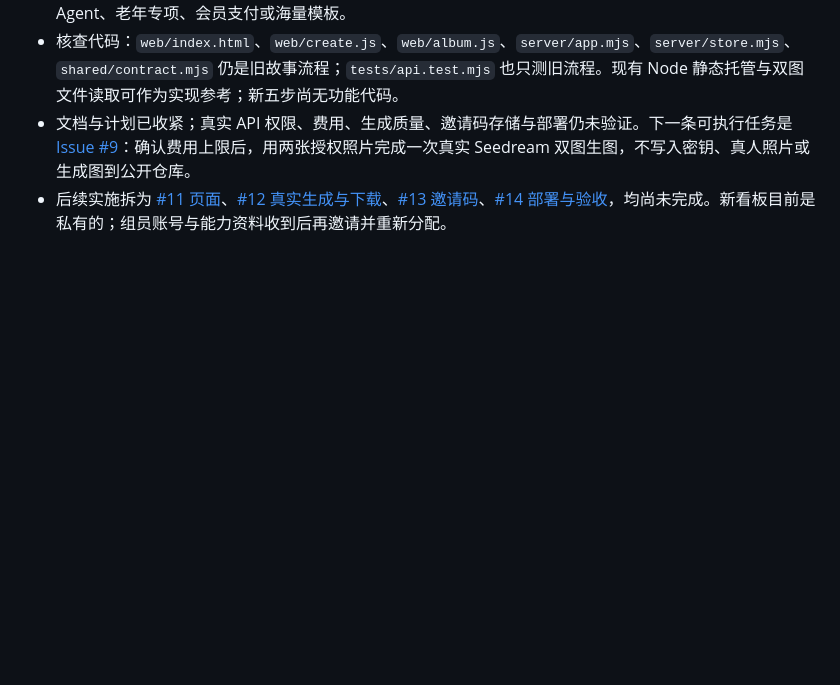
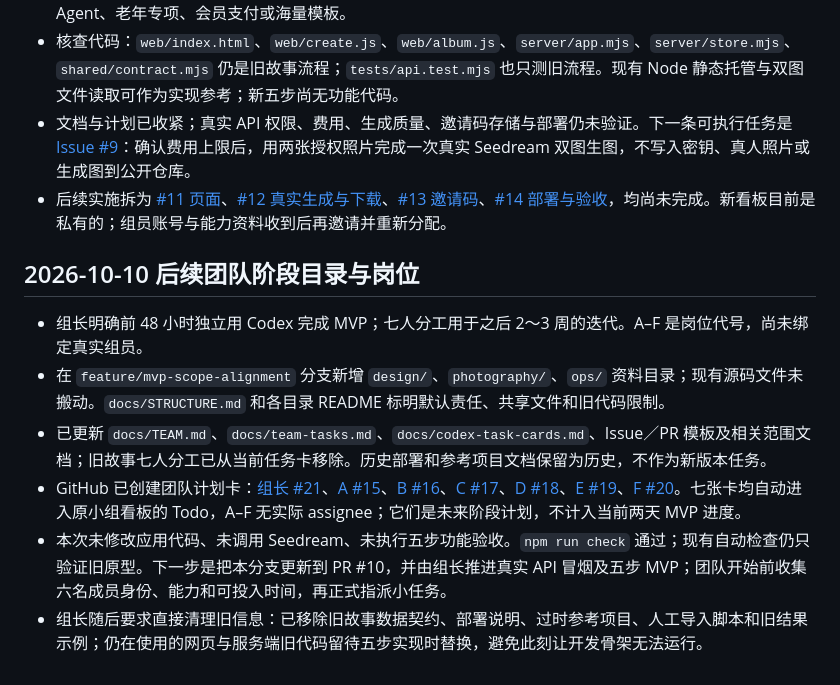
Before and after one commit to liuyvbo2026-stack/5--AI-, a Markdown page: docs/HANDOFF.md, the part around the change. GitHub-like rendering; blank space fills up the shorter version.

Commit message:
docs: update docs/HANDOFF.md

```diff
--- a/docs/HANDOFF.md
+++ b/docs/HANDOFF.md
@@ -30,3 +30,12 @@
 - 核查代码：`web/index.html`、`web/create.js`、`web/album.js`、`server/app.mjs`、`server/store.mjs`、`shared/contract.mjs` 仍是旧故事流程；`tests/api.test.mjs` 也只测旧流程。现有 Node 静态托管与双图文件读取可作为实现参考；新五步尚无功能代码。
 - 文档与计划已收紧；真实 API 权限、费用、生成质量、邀请码存储与部署仍未验证。下一条可执行任务是 [Issue #9](https://github.com/liuyvbo2026-stack/5--AI-/issues/9)：确认费用上限后，用两张授权照片完成一次真实 Seedream 双图生图，不写入密钥、真人照片或生成图到公开仓库。
 - 后续实施拆为 [#11 页面](https://github.com/liuyvbo2026-stack/5--AI-/issues/11)、[#12 真实生成与下载](https://github.com/liuyvbo2026-stack/5--AI-/issues/12)、[#13 邀请码](https://github.com/liuyvbo2026-stack/5--AI-/issues/13)、[#14 部署与验收](https://github.com/liuyvbo2026-stack/5--AI-/issues/14)，均尚未完成。新看板目前是私有的；组员账号与能力资料收到后再邀请并重新分配。
+
+## 2026-10-10 后续团队阶段目录与岗位
+
+- 组长明确前 48 小时独立用 Codex 完成 MVP；七人分工用于之后 2～3 周的迭代。A–F 是岗位代号，尚未绑定真实组员。
+- 在 `feature/mvp-scope-alignment` 分支新增 `design/`、`photography/`、`ops/` 资料目录；现有源码文件未搬动。`docs/STRUCTURE.md` 和各目录 README 标明默认责任、共享文件和旧代码限制。
+- 已更新 `docs/TEAM.md`、`docs/team-tasks.md`、`docs/codex-task-cards.md`、Issue／PR 模板及相关范围文档；旧故事七人分工已从当前任务卡移除。历史部署和参考项目文档保留为历史，不作为新版本任务。
+- GitHub 已创建团队计划卡：[组长 #21](https://github.com/liuyvbo2026-stack/5--AI-/issues/21)、[A #15](https://github.com/liuyvbo2026-stack/5--AI-/issues/15)、[B #16](https://github.com/liuyvbo2026-stack/5--AI-/issues/16)、[C #17](https://github.com/liuyvbo2026-stack/5--AI-/issues/17)、[D #18](https://github.com/liuyvbo2026-stack/5--AI-/issues/18)、[E #19](https://github.com/liuyvbo2026-stack/5--AI-/issues/19)、[F #20](https://github.com/liuyvbo2026-stack/5--AI-/issues/20)。七张卡均自动进入原小组看板的 Todo，A–F 无实际 assignee；它们是未来阶段计划，不计入当前两天 MVP 进度。
+- 本次未修改应用代码、未调用 Seedream、未执行五步功能验收。`npm run check` 通过；现有自动检查仍只验证旧原型。下一步是把本分支更新到 PR #10，并由组长推进真实 API 冒烟及五步 MVP；团队开始前收集六名成员身份、能力和可投入时间，再正式指派小任务。
+- 组长随后要求直接清理旧信息：已移除旧故事数据契约、部署说明、过时参考项目、人工导入脚本和旧结果示例；仍在使用的网页与服务端旧代码留待五步实现时替换，避免此刻让开发骨架无法运行。
```
